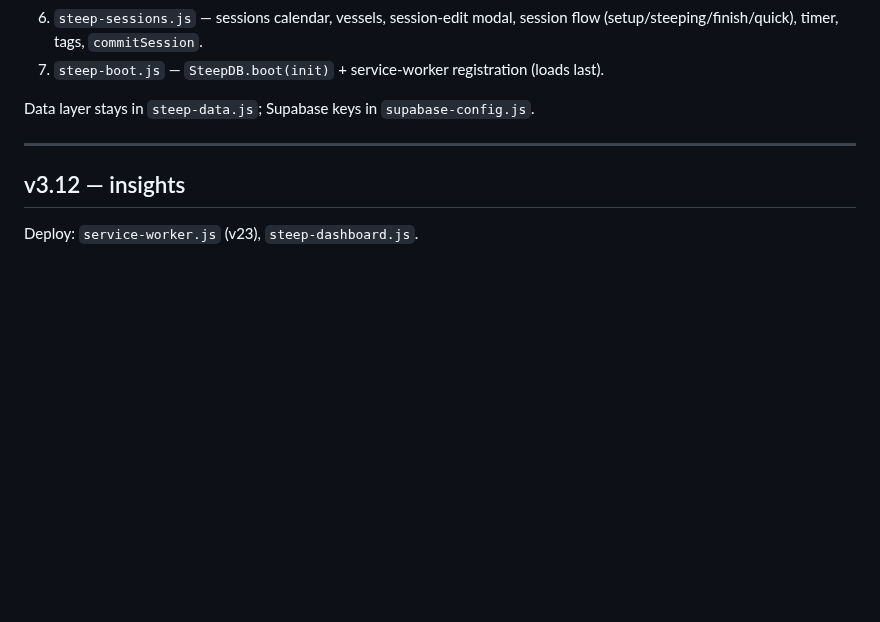
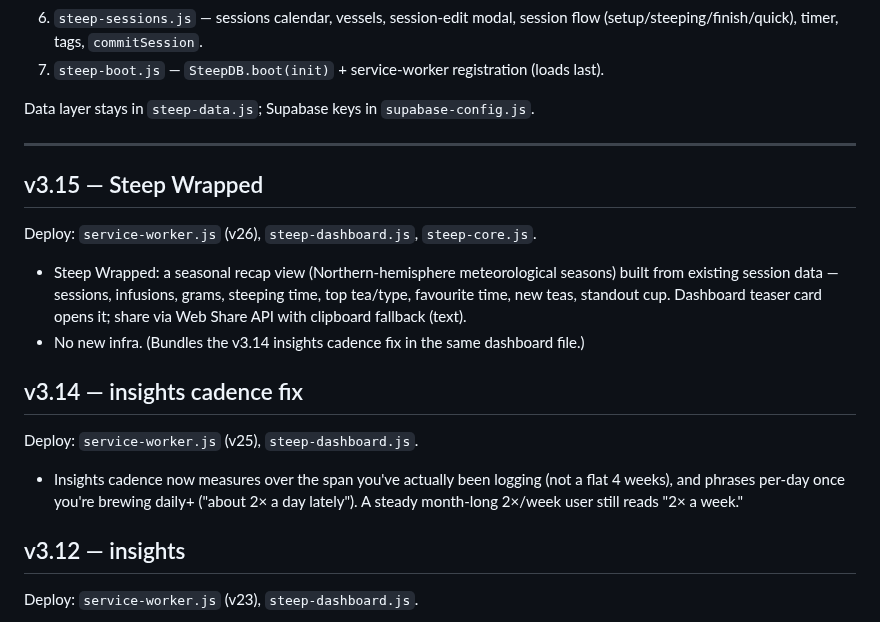
Before and after one commit to Tosinik/steep-tea-log, a Markdown page: CHANGELOG.md, the part around the change. GitHub-like rendering; blank space fills up the shorter version.

```diff
--- a/CHANGELOG.md
+++ b/CHANGELOG.md
@@ -23,6 +23,20 @@ Concatenating them in this order reproduces the old `app.js` byte-for-byte.
 Data layer stays in `steep-data.js`; Supabase keys in `supabase-config.js`.
 
 ---
+## v3.15 — Steep Wrapped
+Deploy: `service-worker.js` (v26), `steep-dashboard.js`, `steep-core.js`.
+- Steep Wrapped: a seasonal recap view (Northern-hemisphere meteorological
+  seasons) built from existing session data — sessions, infusions, grams,
+  steeping time, top tea/type, favourite time, new teas, standout cup. Dashboard
+  teaser card opens it; share via Web Share API with clipboard fallback (text).
+- No new infra. (Bundles the v3.14 insights cadence fix in the same dashboard file.)
+
+## v3.14 — insights cadence fix
+Deploy: `service-worker.js` (v25), `steep-dashboard.js`.
+- Insights cadence now measures over the span you've actually been logging (not a
+  flat 4 weeks), and phrases per-day once you're brewing daily+ ("about 2× a day
+  lately"). A steady month-long 2×/week user still reads "2× a week."
+
 ## v3.12 — insights
 Deploy: `service-worker.js` (v23), `steep-dashboard.js`.
 
```
